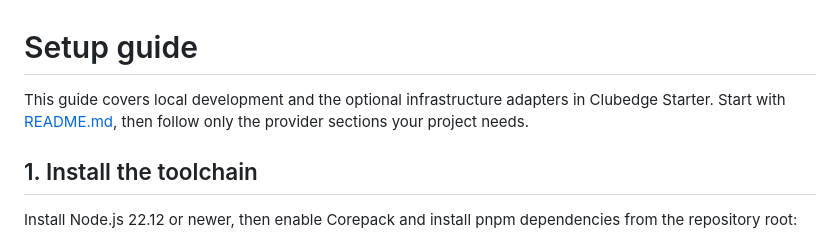
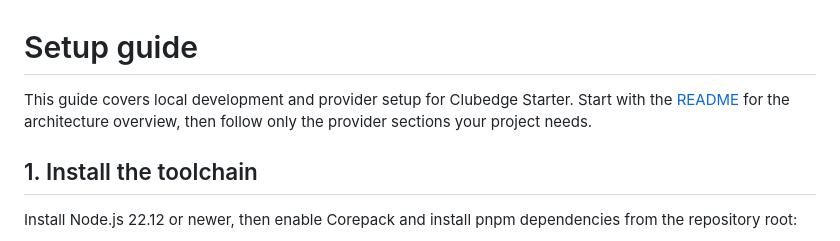
Before and after one commit to Clubedge/clubedge-starter, a Markdown page: SETUP.md, the part around the change. Drawn GitHub-style.

```diff
--- a/SETUP.md
+++ b/SETUP.md
@@ -1,6 +1,6 @@
 # Setup guide
 
-This guide covers local development and the optional infrastructure adapters in Clubedge Starter. Start with [README.md](README.md), then follow only the provider sections your project needs.
+This guide covers local development and provider setup for Clubedge Starter. Start with the [README](README.md) for the architecture overview, then follow only the provider sections your project needs.
 
 ## 1. Install the toolchain
 
```
Also changed, not shown: README.md (+37 -1 lines).
